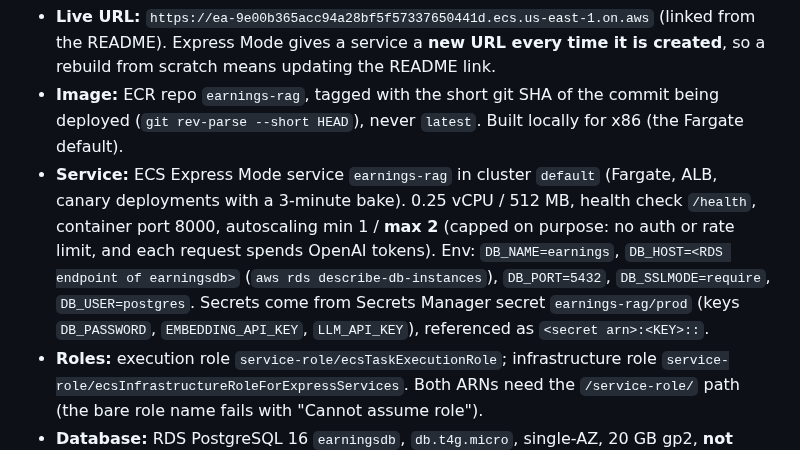
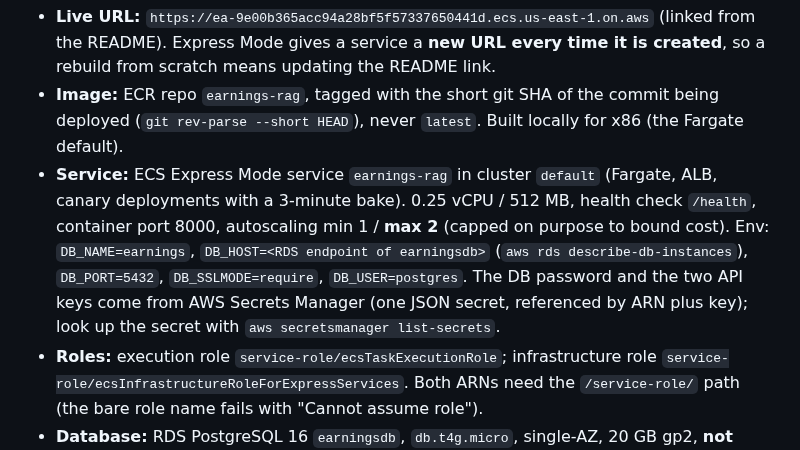
Before and after one commit to dennisdang5/earnings-rag, a Markdown page: CLAUDE.md, the part around the change. Rendered like a GitHub page.

```diff
--- a/CLAUDE.md
+++ b/CLAUDE.md
@@ -152,7 +152,7 @@ State as of 2026-10-16 (redeployed from `main` at `3c52fdc`; the earlier service
 
 - **Live URL:** `https://ea-9e00b365acc94a28bf5f57337650441d.ecs.us-east-1.on.aws` (linked from the README). Express Mode gives a service a **new URL every time it is created**, so a rebuild from scratch means updating the README link.
 - **Image:** ECR repo `earnings-rag`, tagged with the short git SHA of the commit being deployed (`git rev-parse --short HEAD`), never `latest`. Built locally for x86 (the Fargate default).
-- **Service:** ECS Express Mode service `earnings-rag` in cluster `default` (Fargate, ALB, canary deployments with a 3-minute bake). 0.25 vCPU / 512 MB, health check `/health`, container port 8000, autoscaling min 1 / **max 2** (capped on purpose: no auth or rate limit, and each request spends OpenAI tokens). Env: `DB_NAME=earnings`, `DB_HOST=<RDS endpoint of earningsdb>` (`aws rds describe-db-instances`), `DB_PORT=5432`, `DB_SSLMODE=require`, `DB_USER=postgres`. Secrets come from Secrets Manager secret `earnings-rag/prod` (keys `DB_PASSWORD`, `EMBEDDING_API_KEY`, `LLM_API_KEY`), referenced as `<secret arn>:<KEY>::`.
+- **Service:** ECS Express Mode service `earnings-rag` in cluster `default` (Fargate, ALB, canary deployments with a 3-minute bake). 0.25 vCPU / 512 MB, health check `/health`, container port 8000, autoscaling min 1 / **max 2** (capped on purpose to bound cost). Env: `DB_NAME=earnings`, `DB_HOST=<RDS endpoint of earningsdb>` (`aws rds describe-db-instances`), `DB_PORT=5432`, `DB_SSLMODE=require`, `DB_USER=postgres`. The DB password and the two API keys come from AWS Secrets Manager (one JSON secret, referenced by ARN plus key); look up the secret with `aws secretsmanager list-secrets`.
 - **Roles:** execution role `service-role/ecsTaskExecutionRole`; infrastructure role `service-role/ecsInfrastructureRoleForExpressServices`. Both ARNs need the `/service-role/` path (the bare role name fails with "Cannot assume role").
 - **Database:** RDS PostgreSQL 16 `earningsdb`, `db.t4g.micro`, single-AZ, 20 GB gp2, **not publicly accessible**. Security group `earnings-rds` allows 5432 only from the service's task security group.
 - **Rollback:** CloudWatch alarm `earnings-rag-5xx-rate` (more than 10% of load-balancer requests are 5xx, 2 of 3 one-minute periods; reads 0 under 10 requests per minute) is attached to the service with rollback on. The deployment circuit breaker is on too, and Express adds its own `RollbackAlarm`. An update through the Express API may overwrite the attachment, so re-check `aws ecs describe-services` (`deploymentConfiguration.alarms`) after one.
```
Also changed, not shown: DECISIONS.md (+1 -1 lines).
